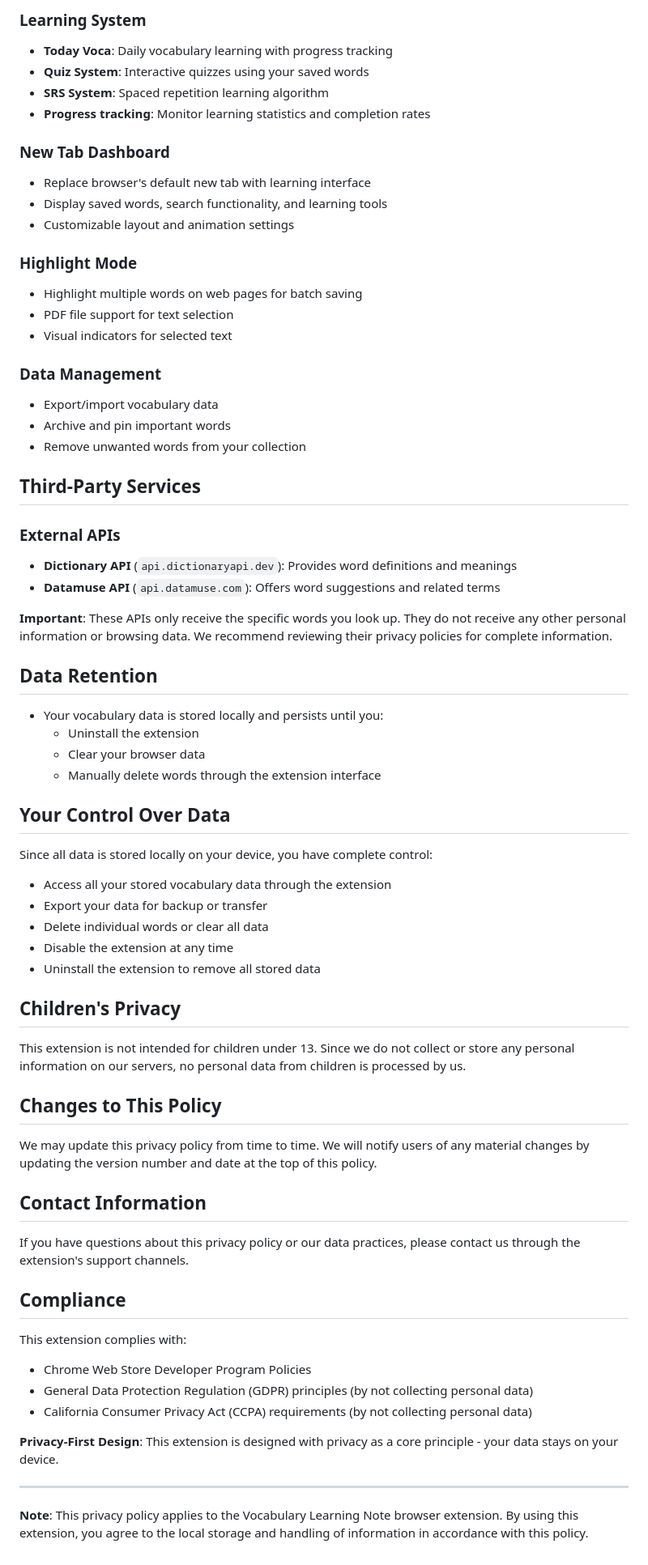
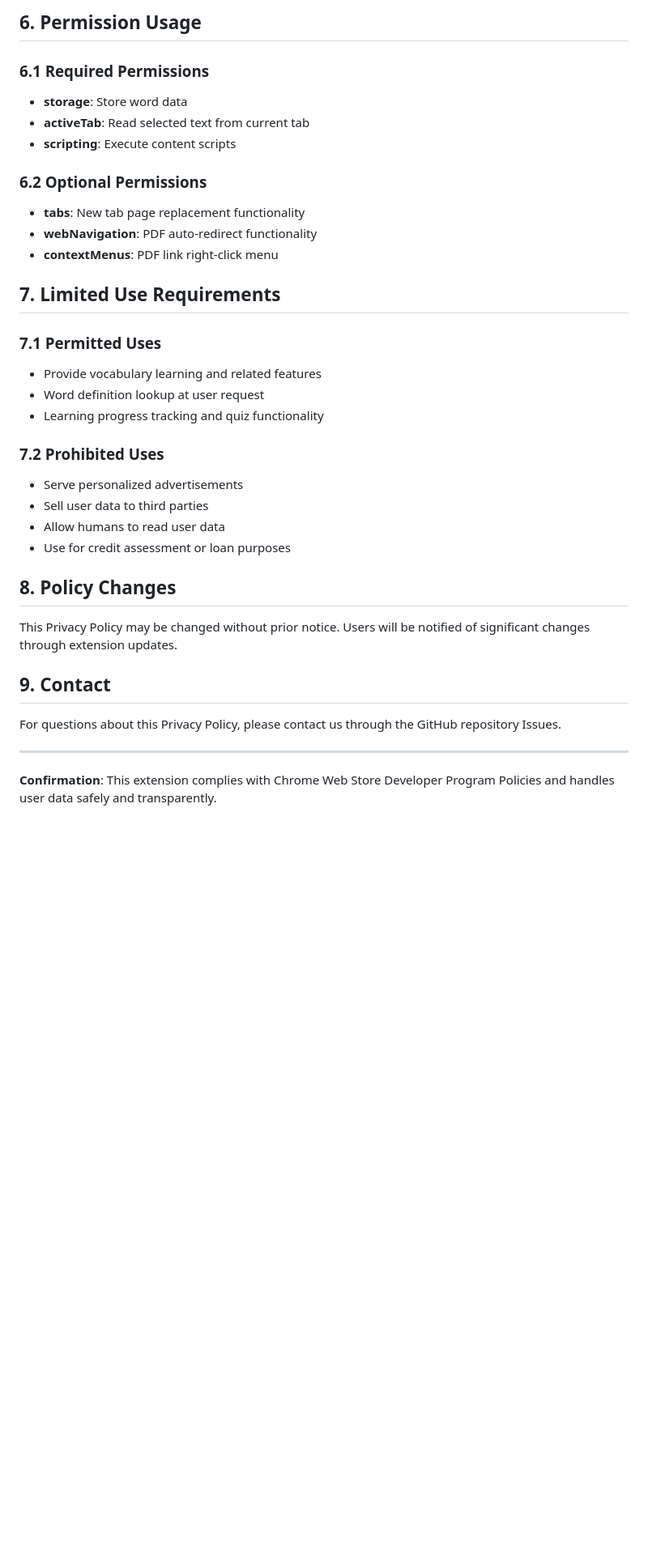
Before and after one commit to UTurtle/bookmarking_word, a Markdown page: PRIVACY_POLICY.md, the part around one of its changes. Shown at 81% size. Rendered like a GitHub page; blank space fills up the shorter version.

```diff
--- a/PRIVACY_POLICY.md
+++ b/PRIVACY_POLICY.md
@@ -66,70 +62,37 @@ We use the following external APIs to enhance functionality:
 
-### Learning System
-- **Today Voca**: Daily vocabulary learning with progress tracking
-- **Quiz System**: Interactive quizzes using your saved words
-- **SRS System**: Spaced repetition learning algorithm
-- **Progress tracking**: Monitor learning statistics and completion rates
+## 6. Permission Usage
 
-### New Tab Dashboard
-- Replace browser's default new tab with learning interface
-- Display saved words, search functionality, and learning tools
-- Customizable layout and animation settings
+### 6.1 Required Permissions
+- **storage**: Store word data
+- **activeTab**: Read selected text from current tab
+- **scripting**: Execute content scripts
 
-### Highlight Mode
-- Highlight multiple words on web pages for batch saving
-- PDF file support for text selection
-- Visual indicators for selected text
+### 6.2 Optional Permissions
+- **tabs**: New tab page replacement functionality
+- **webNavigation**: PDF auto-redirect functionality
+- **contextMenus**: PDF link right-click menu
 
-### Data Management
-- Export/import vocabulary data
-- Archive and pin important words
-- Remove unwanted words from your collection
+## 7. Limited Use Requirements
 
-## Third-Party Services
+### 7.1 Permitted Uses
+- Provide vocabulary learning and related features
+- Word definition lookup at user request
+- Learning progress tracking and quiz functionality
 
-### External APIs
-- **Dictionary API** (`api.dictionaryapi.dev`): Provides word definitions and meanings
-- **Datamuse API** (`api.datamuse.com`): Offers word suggestions and related terms
+### 7.2 Prohibited Uses
+- Serve personalized advertisements
+- Sell user data to third parties
+- Allow humans to read user data
+- Use for credit assessment or loan purposes
 
-**Important**: These APIs only receive the specific words you look up. They do not receive any other personal information or browsing data. We recommend reviewing their privacy policies for complete information.
+## 8. Policy Changes
 
-## Data Retention
+This Privacy Policy may be changed without prior notice. Users will be notified of significant changes through extension updates.
 
-- Your vocabulary data is stored locally and persists until you:
-  - Uninstall the extension
-  - Clear your browser data
-  - Manually delete words through the extension interface
+## 9. Contact
 
-## Your Control Over Data
-
-Since all data is stored locally on your device, you have complete control:
-- Access all your stored vocabulary data through the extension
-- Export your data for backup or transfer
-- Delete individual words or clear all data
-- Disable the extension at any time
-- Uninstall the extension to remove all stored data
-
-## Children's Privacy
-
-This extension is not intended for children under 13. Since we do not collect or store any personal information on our servers, no personal data from children is processed by us.
-
-## Changes to This Policy
-
-We may update this privacy policy from time to time. We will notify users of any material changes by updating the version number and date at the top of this policy.
-
-## Contact Information
-
-If you have questions about this privacy policy or our data practices, please contact us through the extension's support channels.
-
-## Compliance
-
-This extension complies with:
-- Chrome Web Store Developer Program Policies
-- General Data Protection Regulation (GDPR) principles (by not collecting personal data)
-- California Consumer Privacy Act (CCPA) requirements (by not collecting personal data)
-
-**Privacy-First Design**: This extension is designed with privacy as a core principle - your data stays on your device.
+For questions about this Privacy Policy, please contact us through the GitHub repository Issues.
 
 ---
 
-**Note**: This privacy policy applies to the Vocabulary Learning Note browser extension. By using this extension, you agree to the local storage and handling of information in accordance with this policy.
+**Confirmation**: This extension complies with Chrome Web Store Developer Program Policies and handles user data safely and transparently.
```
Also changed, not shown: other parts of PRIVACY_POLICY.md (+45 -49 lines).
